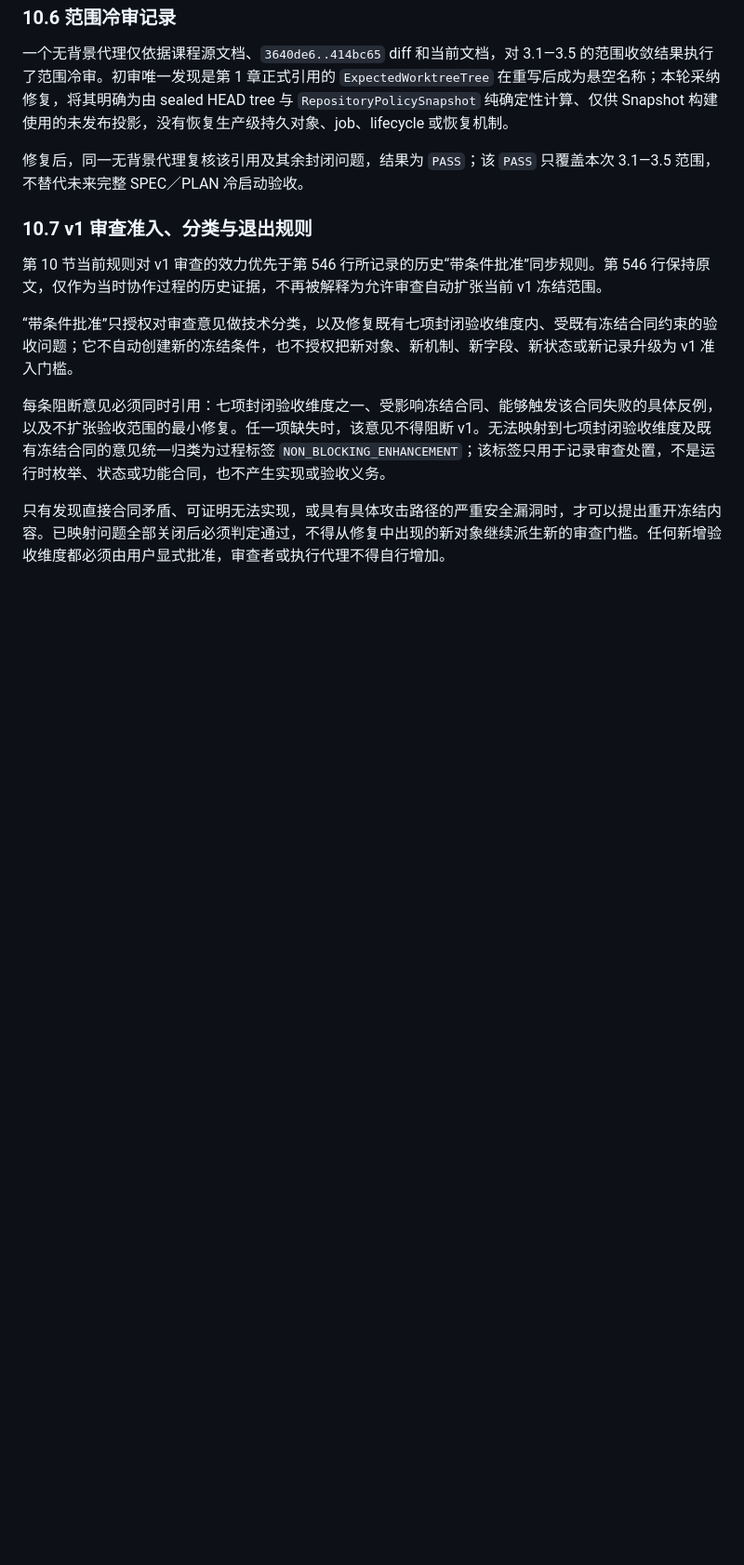
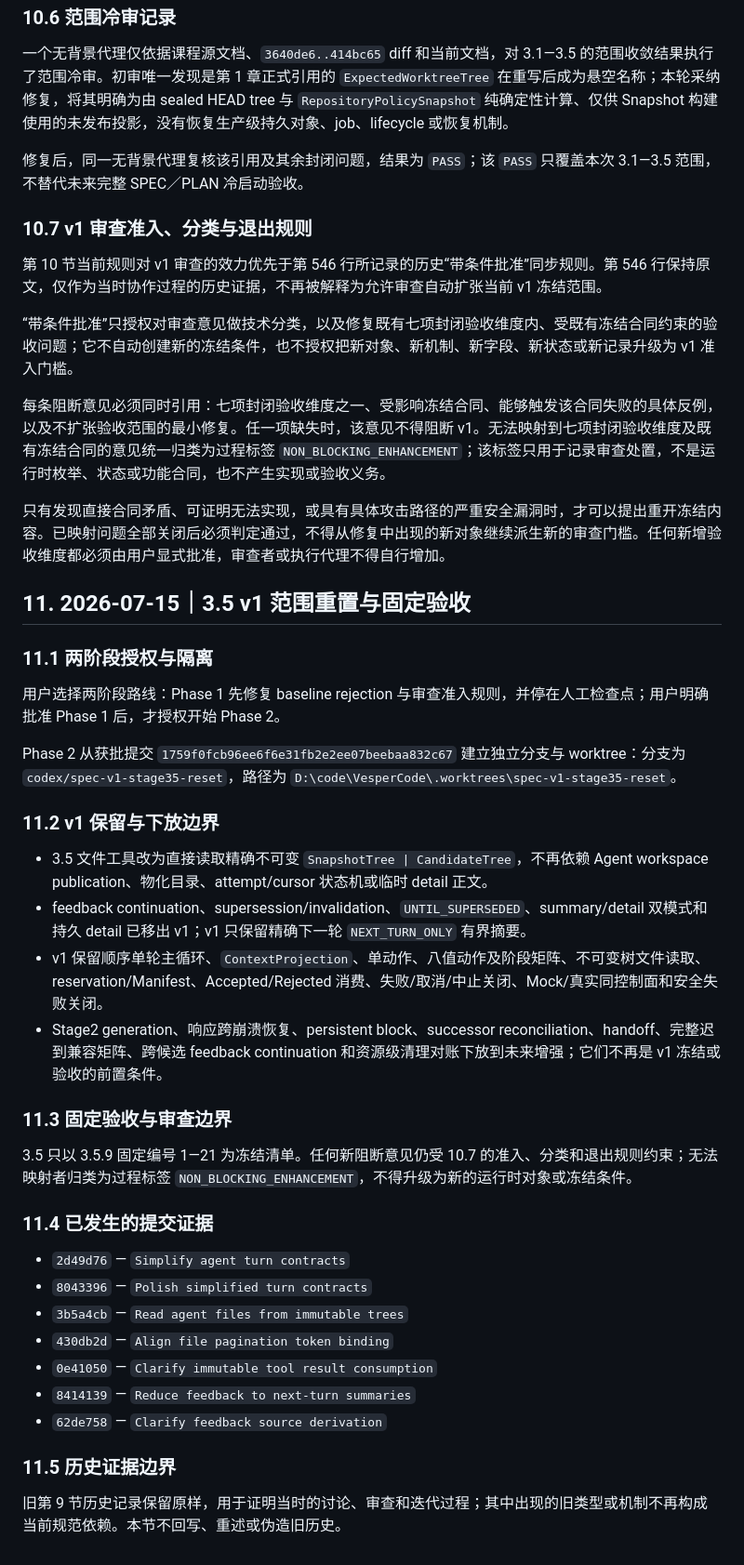
Before and after one commit to ledstevenovo/VesperCode, a Markdown page: SPEC_PROCESS.md, the part around the change. Shown at 93% size. Drawn GitHub-style; blank space fills up the shorter version.

```diff
--- a/SPEC_PROCESS.md
+++ b/SPEC_PROCESS.md
@@ -873,3 +873,36 @@ v1 保留：顺序单轮 Agent 主循环、封闭动作联合、确定性动作
 每条阻断意见必须同时引用：七项封闭验收维度之一、受影响冻结合同、能够触发该合同失败的具体反例，以及不扩张验收范围的最小修复。任一项缺失时，该意见不得阻断 v1。无法映射到七项封闭验收维度及既有冻结合同的意见统一归类为过程标签 `NON_BLOCKING_ENHANCEMENT`；该标签只用于记录审查处置，不是运行时枚举、状态或功能合同，也不产生实现或验收义务。
 
 只有发现直接合同矛盾、可证明无法实现，或具有具体攻击路径的严重安全漏洞时，才可以提出重开冻结内容。已映射问题全部关闭后必须判定通过，不得从修复中出现的新对象继续派生新的审查门槛。任何新增验收维度都必须由用户显式批准，审查者或执行代理不得自行增加。
+
+## 11. 2026-07-15｜3.5 v1 范围重置与固定验收
+
+### 11.1 两阶段授权与隔离
+
+用户选择两阶段路线：Phase 1 先修复 baseline rejection 与审查准入规则，并停在人工检查点；用户明确批准 Phase 1 后，才授权开始 Phase 2。
+
+Phase 2 从获批提交 `1759f0fcb96ee6f6e31fb2e2ee07beebaa832c67` 建立独立分支与 worktree：分支为 `codex/spec-v1-stage35-reset`，路径为 `D:\code\VesperCode\.worktrees\spec-v1-stage35-reset`。
+
+### 11.2 v1 保留与下放边界
+
+- 3.5 文件工具改为直接读取精确不可变 `SnapshotTree | CandidateTree`，不再依赖 Agent workspace publication、物化目录、attempt/cursor 状态机或临时 detail 正文。
+- feedback continuation、supersession/invalidation、`UNTIL_SUPERSEDED`、summary/detail 双模式和持久 detail 已移出 v1；v1 只保留精确下一轮 `NEXT_TURN_ONLY` 有界摘要。
+- v1 保留顺序单轮主循环、`ContextProjection`、单动作、八值动作及阶段矩阵、不可变树文件读取、reservation/Manifest、Accepted/Rejected 消费、失败/取消/中止关闭、Mock/真实同控制面和安全失败关闭。
+- Stage2 generation、响应跨崩溃恢复、persistent block、successor reconciliation、handoff、完整迟到兼容矩阵、跨候选 feedback continuation 和资源级清理对账下放到未来增强；它们不再是 v1 冻结或验收的前置条件。
+
+### 11.3 固定验收与审查边界
+
+3.5 只以 3.5.9 固定编号 1—21 为冻结清单。任何新阻断意见仍受 10.7 的准入、分类和退出规则约束；无法映射者归类为过程标签 `NON_BLOCKING_ENHANCEMENT`，不得升级为新的运行时对象或冻结条件。
+
+### 11.4 已发生的提交证据
+
+- `2d49d76` — `Simplify agent turn contracts`
+- `8043396` — `Polish simplified turn contracts`
+- `3b5a4cb` — `Read agent files from immutable trees`
+- `430db2d` — `Align file pagination token binding`
+- `0e41050` — `Clarify immutable tool result consumption`
+- `8414139` — `Reduce feedback to next-turn summaries`
+- `62de758` — `Clarify feedback source derivation`
+
+### 11.5 历史证据边界
+
+旧第 9 节历史记录保留原样，用于证明当时的讨论、审查和迭代过程；其中出现的旧类型或机制不再构成当前规范依赖。本节不回写、重述或伪造旧历史。
```
Also changed, not shown: SPEC.md (+27 -1 lines).
